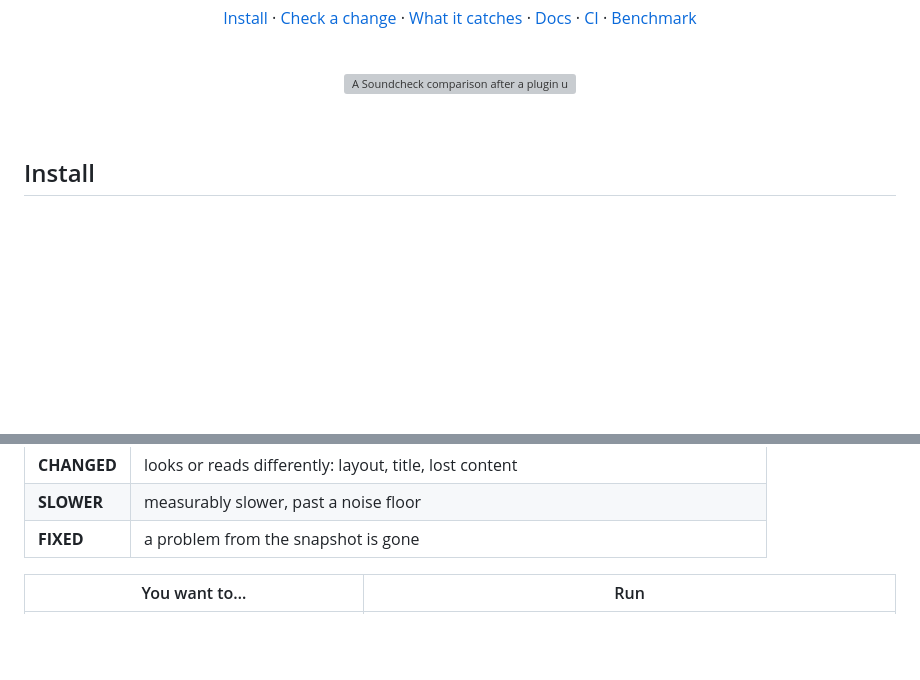
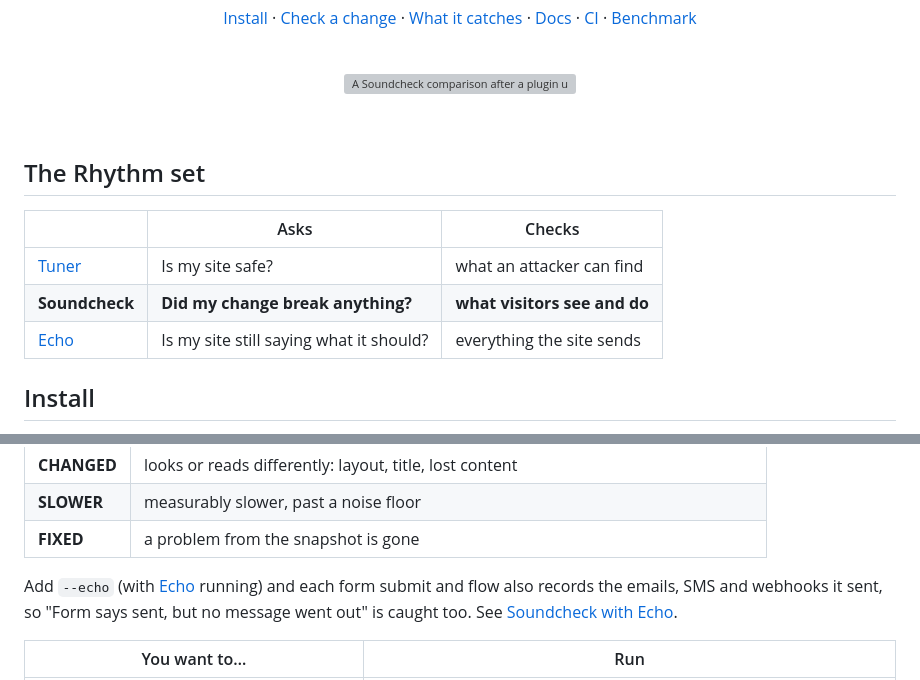
Before and after one commit to RhythmShahriar/soundcheck, a Markdown page: README.md, 2 parts joined by grey strips. Drawn GitHub-style; blank space fills up the shorter version; grey boxes are pictures that could not be loaded.

Commit message:
docs: add the rhythm set and soundcheck's echo option

```diff
--- a/README.md
+++ b/README.md
@@ -33,6 +33,14 @@
 </p>
 
 <br>
+
+## The Rhythm set
+
+| | Asks | Checks |
+|---|---|---|
+| [Tuner](https://github.com/RhythmShahriar/tuner) | Is my site safe? | what an attacker can find |
+| **Soundcheck** | **Did my change break anything?** | **what visitors see and do** |
+| [Echo](https://github.com/RhythmShahriar/echo) | Is my site still saying what it should? | everything the site sends |
 
 ## Install
 
@@ -73,6 +81,8 @@ Soundcheck finds your pages from the sitemap and links, opens each one in headle
 | **CHANGED** | looks or reads differently: layout, title, lost content |
 | **SLOWER** | measurably slower, past a noise floor |
 | **FIXED** | a problem from the snapshot is gone |
+
+Add `--echo` (with [Echo](https://github.com/RhythmShahriar/echo) running) and each form submit and flow also records the emails, SMS and webhooks it sent, so "Form says sent, but no message went out" is caught too. See [Soundcheck with Echo](https://github.com/RhythmShahriar/rhythm/wiki/Echo-With-Soundcheck).
 
 | You want to… | Run |
 |---|---|
```
